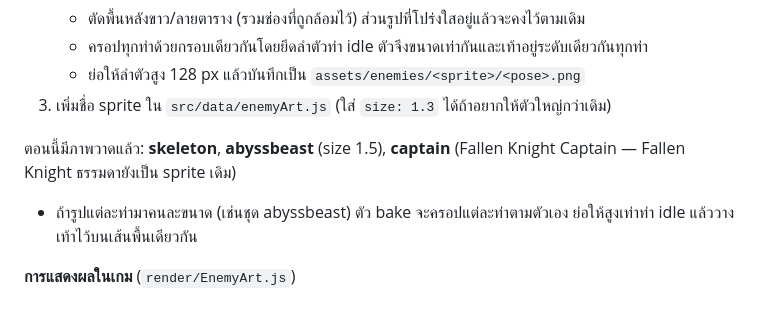
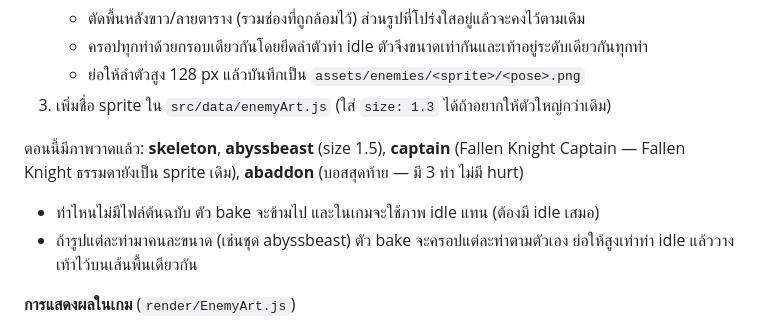
Before and after one commit to phuketradar-cloud/Four-Horsemen, a Markdown page: README.md, the part around the change. Drawn GitHub-style.

Commit message:
Abaddon painted art: README

```diff
--- a/README.md
+++ b/README.md
@@ -22,7 +22,8 @@ Dark-fantasy dungeon crawler แนว Wizardry: เดินทีละช่
    - ย่อให้ลำตัวสูง 128 px แล้วบันทึกเป็น `assets/enemies/<sprite>/<pose>.png`
 3. เพิ่มชื่อ sprite ใน `src/data/enemyArt.js` (ใส่ `size: 1.3` ได้ถ้าอยากให้ตัวใหญ่กว่าเดิม)
 
-ตอนนี้มีภาพวาดแล้ว: **skeleton**, **abyssbeast** (size 1.5), **captain** (Fallen Knight Captain — Fallen Knight ธรรมดายังเป็น sprite เดิม)
+ตอนนี้มีภาพวาดแล้ว: **skeleton**, **abyssbeast** (size 1.5), **captain** (Fallen Knight Captain — Fallen Knight ธรรมดายังเป็น sprite เดิม), **abaddon** (บอสสุดท้าย — มี 3 ท่า ไม่มี hurt)
+- ท่าไหนไม่มีไฟล์ต้นฉบับ ตัว bake จะข้ามไป และในเกมจะใช้ภาพ idle แทน (ต้องมี idle เสมอ)
 - ถ้ารูปแต่ละท่ามาคนละขนาด (เช่นชุด abyssbeast) ตัว bake จะครอปแต่ละท่าตามตัวเอง ย่อให้สูงเท่าท่า idle แล้ววางเท้าไว้บนเส้นพื้นเดียวกัน
 
 **การแสดงผลในเกม** (`render/EnemyArt.js`)
```
